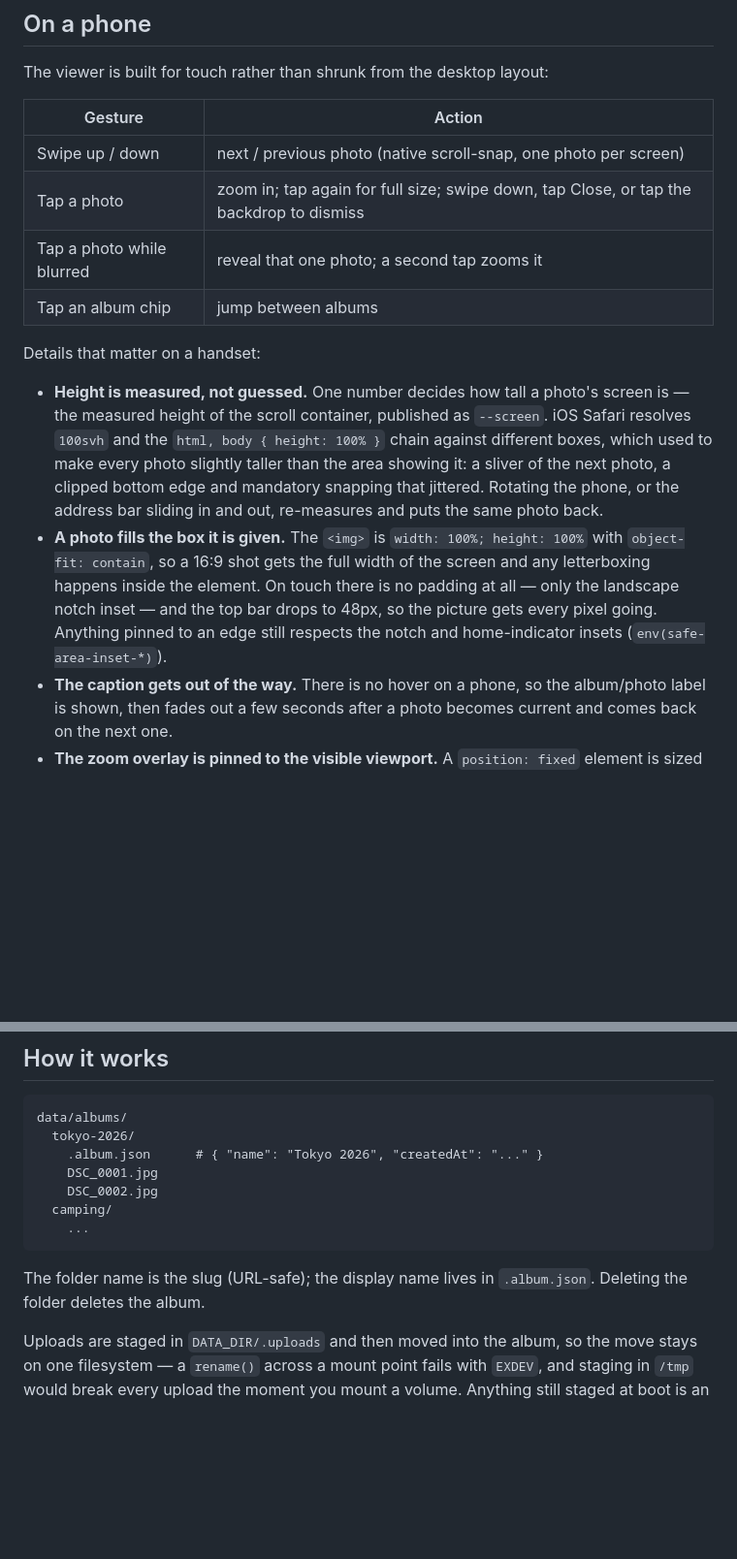
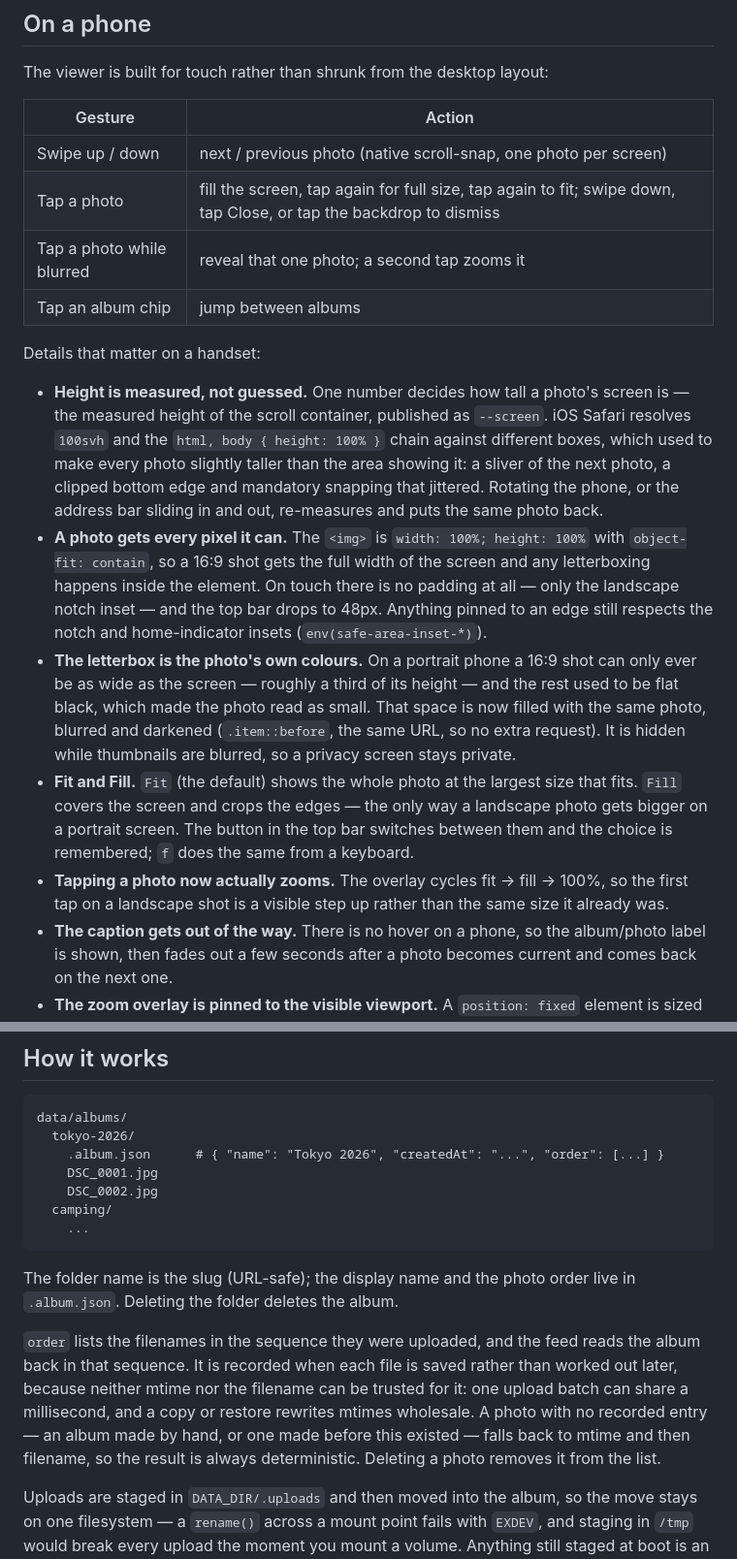
Before and after one commit to soulknighthackedmond-alt/photoscroller, a Markdown page: README.md, 2 parts joined by grey strips. Shown at 97% size. Drawn GitHub-style; blank space fills up the shorter version.

Commit message:
Document uploaded order, fit/fill and the letterbox backdrop

````diff
--- a/README.md
+++ b/README.md
@@ -99,14 +101,17 @@ The viewer is built for touch rather than shrunk from the desktop layout:
 | Gesture | Action |
 | --- | --- |
 | Swipe up / down | next / previous photo (native scroll-snap, one photo per screen) |
-| Tap a photo | zoom in; tap again for full size; swipe down, tap Close, or tap the backdrop to dismiss |
+| Tap a photo | fill the screen, tap again for full size, tap again to fit; swipe down, tap Close, or tap the backdrop to dismiss |
 | Tap a photo while blurred | reveal that one photo; a second tap zooms it |
 | Tap an album chip | jump between albums |
 
 Details that matter on a handset:
 
 - **Height is measured, not guessed.** One number decides how tall a photo's screen is — the measured height of the scroll container, published as `--screen`. iOS Safari resolves `100svh` and the `html, body { height: 100% }` chain against different boxes, which used to make every photo slightly taller than the area showing it: a sliver of the next photo, a clipped bottom edge and mandatory snapping that jittered. Rotating the phone, or the address bar sliding in and out, re-measures and puts the same photo back.
-- **A photo fills the box it is given.** The `<img>` is `width: 100%; height: 100%` with `object-fit: contain`, so a 16:9 shot gets the full width of the screen and any letterboxing happens inside the element. On touch there is no padding at all — only the landscape notch inset — and the top bar drops to 48px, so the picture gets every pixel going. Anything pinned to an edge still respects the notch and home-indicator insets (`env(safe-area-inset-*)`).
+- **A photo gets every pixel it can.** The `<img>` is `width: 100%; height: 100%` with `object-fit: contain`, so a 16:9 shot gets the full width of the screen and any letterboxing happens inside the element. On touch there is no padding at all — only the landscape notch inset — and the top bar drops to 48px. Anything pinned to an edge still respects the notch and home-indicator insets (`env(safe-area-inset-*)`).
+- **The letterbox is the photo's own colours.** On a portrait phone a 16:9 shot can only ever be as wide as the screen — roughly a third of its height — and the rest used to be flat black, which made the photo read as small. That space is now filled with the same photo, blurred and darkened (`.item::before`, the same URL, so no extra request). It is hidden while thumbnails are blurred, so a privacy screen stays private.
+- **Fit and Fill.** `Fit` (the default) shows the whole photo at the largest size that fits. `Fill` covers the screen and crops the edges — the only way a landscape photo gets bigger on a portrait screen. The button in the top bar switches between them and the choice is remembered; `f` does the same from a keyboard.
+- **Tapping a photo now actually zooms.** The overlay cycles fit → fill → 100%, so the first tap on a landscape shot is a visible step up rather than the same size it already was.
 - **The caption gets out of the way.** There is no hover on a phone, so the album/photo label is shown, then fades out a few seconds after a photo becomes current and comes back on the next one.
 - **The zoom overlay is pinned to the visible viewport.** A `position: fixed` element is sized against the *large* viewport on iOS Safari, which puts the bottom of the overlay — and its Close button — below the fold. `--app-h` is the measured visible height instead.
 - **Tap targets** are 44px on touch screens, and text fields are 16px so iOS does not zoom the page when the password box is focused.
@@ -130,14 +135,16 @@ Uploading from a phone:
 ```
 data/albums/
   tokyo-2026/
-    .album.json      # { "name": "Tokyo 2026", "createdAt": "..." }
+    .album.json      # { "name": "Tokyo 2026", "createdAt": "...", "order": [...] }
     DSC_0001.jpg
     DSC_0002.jpg
   camping/
     ...
 ```
 
-The folder name is the slug (URL-safe); the display name lives in `.album.json`. Deleting the folder deletes the album.
+The folder name is the slug (URL-safe); the display name and the photo order live in `.album.json`. Deleting the folder deletes the album.
+
+`order` lists the filenames in the sequence they were uploaded, and the feed reads the album back in that sequence. It is recorded when each file is saved rather than worked out later, because neither mtime nor the filename can be trusted for it: one upload batch can share a millisecond, and a copy or restore rewrites mtimes wholesale. A photo with no recorded entry — an album made by hand, or one made before this existed — falls back to mtime and then filename, so the result is always deterministic. Deleting a photo removes it from the list.
 
 Uploads are staged in `DATA_DIR/.uploads` and then moved into the album, so the move
 stays on one filesystem — a `rename()` across a mount point fails with `EXDEV`, and
````
Also changed, not shown: other parts of README.md (+6 -2 lines).
